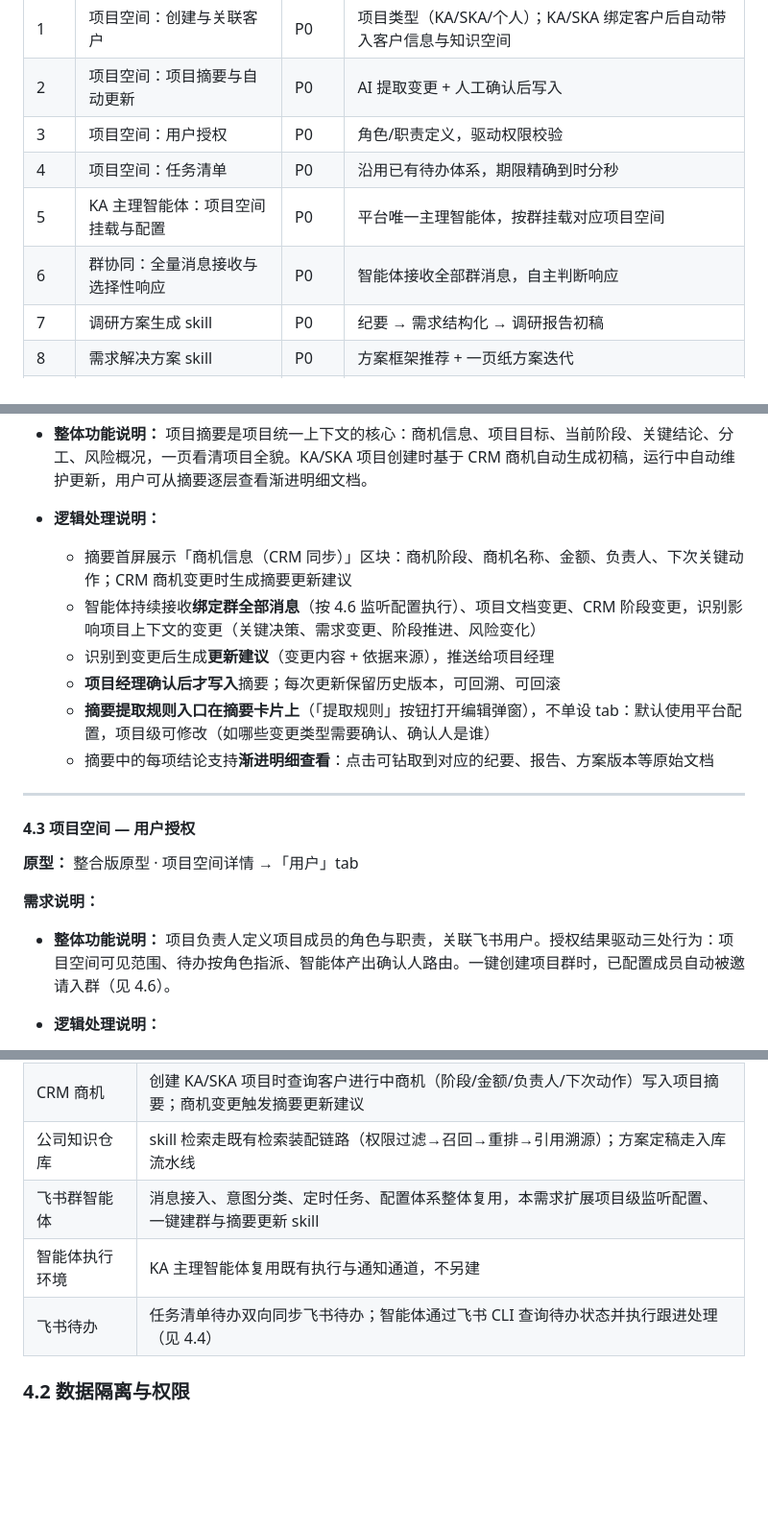
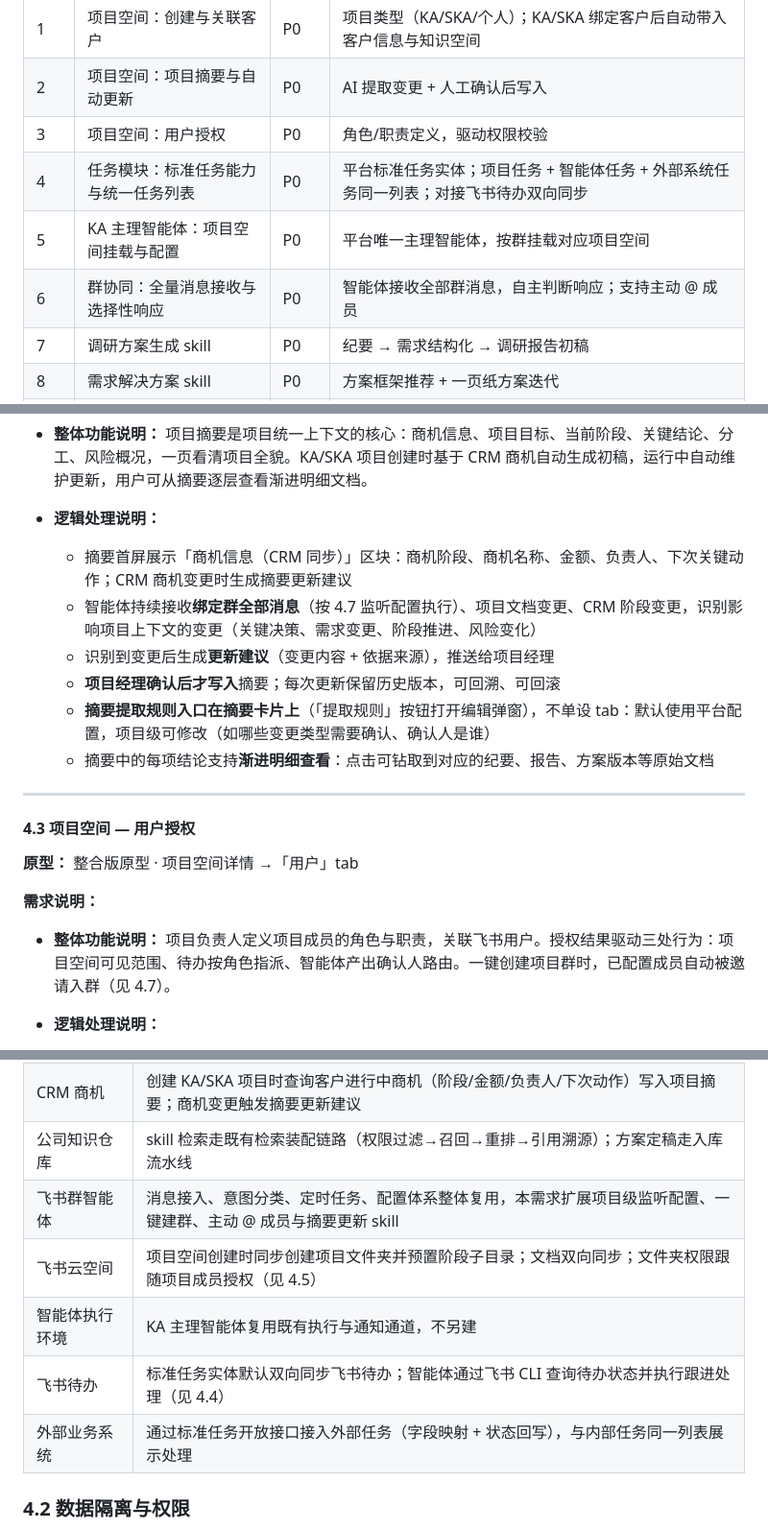
Before and after one commit to Hannahzihanluo/agents, a Markdown page: prd-agents/[prd]智能体平台-项目空间能力-26年07月30日 v02.md, 3 parts joined by grey strips. Shown at 96% size. Rendered like a GitHub page; blank space fills up the shorter version.

```diff
--- a/prd-agents/[prd]智能体平台-项目空间能力-26年07月30日 v02.md
+++ b/prd-agents/[prd]智能体平台-项目空间能力-26年07月30日 v02.md
@@ -25,9 +26,9 @@ KA 项目流程变革要求项目组在**统一上下文**上工作：项目信
 | 1 | 项目空间：创建与关联客户 | P0 | 项目类型（KA/SKA/个人）；KA/SKA 绑定客户后自动带入客户信息与知识空间 |
 | 2 | 项目空间：项目摘要与自动更新 | P0 | AI 提取变更 + 人工确认后写入 |
 | 3 | 项目空间：用户授权 | P0 | 角色/职责定义，驱动权限校验 |
-| 4 | 项目空间：任务清单 | P0 | 沿用已有待办体系，期限精确到时分秒 |
+| 4 | 任务模块：标准任务能力与统一任务列表 | P0 | 平台标准任务实体；项目任务 + 智能体任务 + 外部系统任务同一列表；对接飞书待办双向同步 |
 | 5 | KA 主理智能体：项目空间挂载与配置 | P0 | 平台唯一主理智能体，按群挂载对应项目空间 |
-| 6 | 群协同：全量消息接收与选择性响应 | P0 | 智能体接收全部群消息，自主判断响应 |
+| 6 | 群协同：全量消息接收与选择性响应 | P0 | 智能体接收全部群消息，自主判断响应；支持主动 @ 成员 |
 | 7 | 调研方案生成 skill | P0 | 纪要 → 需求结构化 → 调研报告初稿 |
 | 8 | 需求解决方案 skill | P0 | 方案框架推荐 + 一页纸方案迭代 |
 | 9 | 任务拆解 skill | P1 | 生成飞书待办，人工确认后下发 |
@@ -151,7 +154,7 @@ KA 主理智能体（平台唯一，按群挂载项目空间）
 
 - **逻辑处理说明：**
   - 摘要首屏展示「商机信息（CRM 同步）」区块：商机阶段、商机名称、金额、负责人、下次关键动作；CRM 商机变更时生成摘要更新建议
-  - 智能体持续接收**绑定群全部消息**（按 4.6 监听配置执行）、项目文档变更、CRM 阶段变更，识别影响项目上下文的变更（关键决策、需求变更、阶段推进、风险变化）
+  - 智能体持续接收**绑定群全部消息**（按 4.7 监听配置执行）、项目文档变更、CRM 阶段变更，识别影响项目上下文的变更（关键决策、需求变更、阶段推进、风险变化）
   - 识别到变更后生成**更新建议**（变更内容 + 依据来源），推送给项目经理
   - **项目经理确认后才写入**摘要；每次更新保留历史版本，可回溯、可回滚
   - **摘要提取规则入口在摘要卡片上**（「提取规则」按钮打开编辑弹窗），不单设 tab：默认使用平台配置，项目级可修改（如哪些变更类型需要确认、确认人是谁）
@@ -166,7 +169,7 @@ KA 主理智能体（平台唯一，按群挂载项目空间）
 **需求说明：**
 
 - **整体功能说明：**
-  项目负责人定义项目成员的角色与职责，关联飞书用户。授权结果驱动三处行为：项目空间可见范围、待办按角色指派、智能体产出确认人路由。一键创建项目群时，已配置成员自动被邀请入群（见 4.6）。
+  项目负责人定义项目成员的角色与职责，关联飞书用户。授权结果驱动三处行为：项目空间可见范围、待办按角色指派、智能体产出确认人路由。一键创建项目群时，已配置成员自动被邀请入群（见 4.7）。
 
 - **逻辑处理说明：**
   - 角色模板按项目类型预置（销售负责人/售前架构师/项目经理/交付工程师/客户成功经理等），可增删
@@ -347,9 +398,11 @@ KA 主理智能体（平台唯一，按群挂载项目空间）
 | 客户知识空间 | 项目空间绑定客户后读取；重大决策/里程碑选择性回写，日常待办不同步 |
 | CRM 商机 | 创建 KA/SKA 项目时查询客户进行中商机（阶段/金额/负责人/下次动作）写入项目摘要；商机变更触发摘要更新建议 |
 | 公司知识仓库 | skill 检索走既有检索装配链路（权限过滤→召回→重排→引用溯源）；方案定稿走入库流水线 |
-| 飞书群智能体 | 消息接入、意图分类、定时任务、配置体系整体复用，本需求扩展项目级监听配置、一键建群与摘要更新 skill |
+| 飞书群智能体 | 消息接入、意图分类、定时任务、配置体系整体复用，本需求扩展项目级监听配置、一键建群、主动 @ 成员与摘要更新 skill |
+| 飞书云空间 | 项目空间创建时同步创建项目文件夹并预置阶段子目录；文档双向同步；文件夹权限跟随项目成员授权（见 4.5） |
 | 智能体执行环境 | KA 主理智能体复用既有执行与通知通道，不另建 |
-| 飞书待办 | 任务清单待办双向同步飞书待办；智能体通过飞书 CLI 查询待办状态并执行跟进处理（见 4.4） |
+| 飞书待办 | 标准任务实体默认双向同步飞书待办；智能体通过飞书 CLI 查询待办状态并执行跟进处理（见 4.4） |
+| 外部业务系统 | 通过标准任务开放接口接入外部任务（字段映射 + 状态回写），与内部任务同一列表展示处理 |
 
 ### 4.2 数据隔离与权限
 
```
Also changed, not shown: other parts of prd-agents/[prd]智能体平台-项目空间能力-26年07月30日 v02.md (+73 -21 lines).
